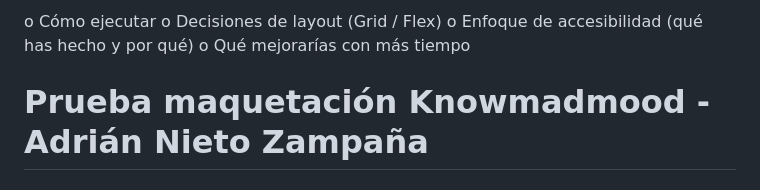
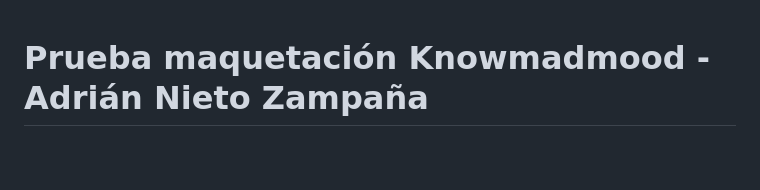
Before and after one commit to PentagonAka1858/prueba_maquetacion_adrianNieto, a Markdown page: README.md, the part around the change. Rendered like a GitHub page; blank space fills up the shorter version.

Commit message:
fix: eliminado necesidades que eran por recordar mientras se escribia

```diff
--- a/README.md
+++ b/README.md
@@ -1,8 +1,3 @@
-o Cómo ejecutar
-o Decisiones de layout (Grid / Flex)
-o Enfoque de accesibilidad (qué has hecho y por qué)
-o Qué mejorarías con más tiempo
-
 # Prueba maquetación Knowmadmood - Adrián Nieto Zampaña
 
 # Table of contents
```
